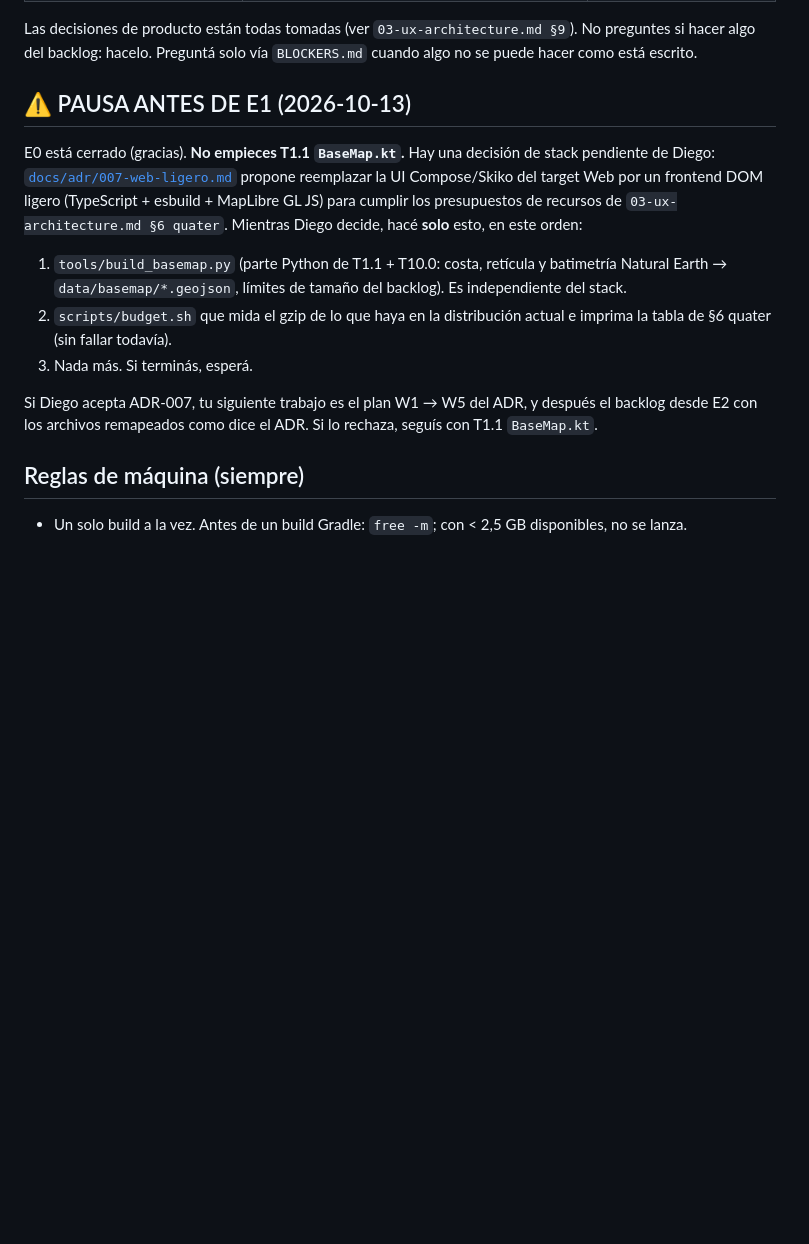
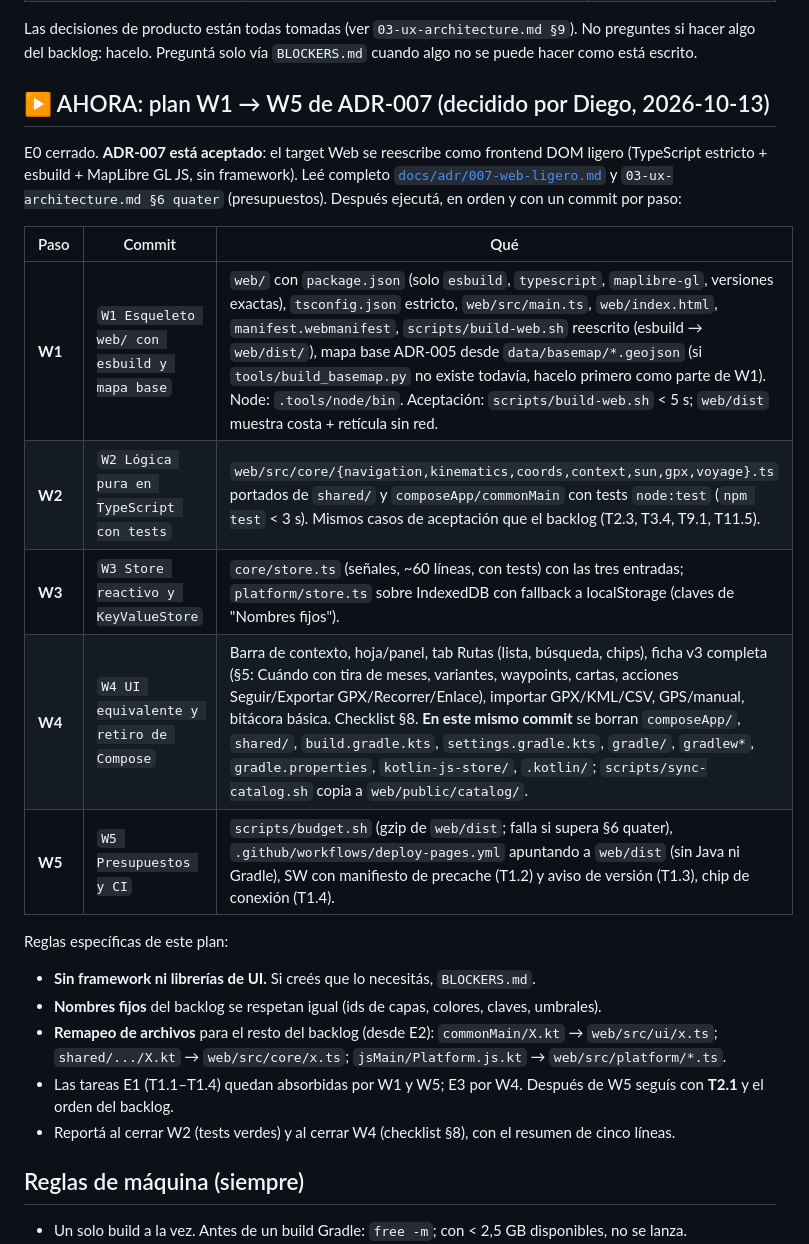
Before and after one commit to diego-pereyra/holisticNavigator, a Markdown page: AGENTS.md, the part around the change. GitHub-like rendering; blank space fills up the shorter version.

Commit message:
ADR-007 aceptado; AGENTS.md: Big Pickle arranca el plan W1 → W5
Co-Authored-By: Claude Fable 5.1 <noreply@anthropic.com>

```diff
--- a/AGENTS.md
+++ b/AGENTS.md
@@ -18,22 +18,29 @@ Las decisiones de producto están todas tomadas (ver `03-ux-architecture.md §9`
 si hacer algo del backlog: hacelo. Preguntá solo vía `BLOCKERS.md` cuando algo no se puede hacer
 como está escrito.
 
-## ⚠ PAUSA ANTES DE E1 (2026-10-13)
+## ▶ AHORA: plan W1 → W5 de ADR-007 (decidido por Diego, 2026-10-13)
 
-E0 está cerrado (gracias). **No empieces T1.1 `BaseMap.kt`.** Hay una decisión de stack pendiente de
-Diego: [`docs/adr/007-web-ligero.md`](docs/adr/007-web-ligero.md) propone reemplazar la UI
-Compose/Skiko del target Web por un frontend DOM ligero (TypeScript + esbuild + MapLibre GL JS)
-para cumplir los presupuestos de recursos de `03-ux-architecture.md §6 quater`. Mientras Diego
-decide, hacé **solo** esto, en este orden:
+E0 cerrado. **ADR-007 está aceptado**: el target Web se reescribe como frontend DOM ligero
+(TypeScript estricto + esbuild + MapLibre GL JS, sin framework). Leé completo
+[`docs/adr/007-web-ligero.md`](docs/adr/007-web-ligero.md) y `03-ux-architecture.md §6 quater`
+(presupuestos). Después ejecutá, en orden y con un commit por paso:
 
-1. `tools/build_basemap.py` (parte Python de T1.1 + T10.0: costa, retícula y batimetría Natural
-   Earth → `data/basemap/*.geojson`, límites de tamaño del backlog). Es independiente del stack.
-2. `scripts/budget.sh` que mida el gzip de lo que haya en la distribución actual e imprima la tabla
-   de §6 quater (sin fallar todavía).
-3. Nada más. Si terminás, esperá.
+| Paso | Commit | Qué |
+|---|---|---|
+| **W1** | `W1 Esqueleto web/ con esbuild y mapa base` | `web/` con `package.json` (solo `esbuild`, `typescript`, `maplibre-gl`, versiones exactas), `tsconfig.json` estricto, `web/src/main.ts`, `web/index.html`, `manifest.webmanifest`, `scripts/build-web.sh` reescrito (esbuild → `web/dist/`), mapa base ADR-005 desde `data/basemap/*.geojson` (si `tools/build_basemap.py` no existe todavía, hacelo primero como parte de W1). Node: `.tools/node/bin`. Aceptación: `scripts/build-web.sh` < 5 s; `web/dist` muestra costa + retícula sin red. |
+| **W2** | `W2 Lógica pura en TypeScript con tests` | `web/src/core/{navigation,kinematics,coords,context,sun,gpx,voyage}.ts` portados de `shared/` y `composeApp/commonMain` con tests `node:test` (`npm test` < 3 s). Mismos casos de aceptación que el backlog (T2.3, T3.4, T9.1, T11.5). |
+| **W3** | `W3 Store reactivo y KeyValueStore` | `core/store.ts` (señales, ~60 líneas, con tests) con las tres entradas; `platform/store.ts` sobre IndexedDB con fallback a localStorage (claves de "Nombres fijos"). |
+| **W4** | `W4 UI equivalente y retiro de Compose` | Barra de contexto, hoja/panel, tab Rutas (lista, búsqueda, chips), ficha v3 completa (§5: Cuándo con tira de meses, variantes, waypoints, cartas, acciones Seguir/Exportar GPX/Recorrer/Enlace), importar GPX/KML/CSV, GPS/manual, bitácora básica. Checklist §8. **En este mismo commit** se borran `composeApp/`, `shared/`, `build.gradle.kts`, `settings.gradle.kts`, `gradle/`, `gradlew*`, `gradle.properties`, `kotlin-js-store/`, `.kotlin/`; `scripts/sync-catalog.sh` copia a `web/public/catalog/`. |
+| **W5** | `W5 Presupuestos y CI` | `scripts/budget.sh` (gzip de `web/dist`; falla si supera §6 quater), `.github/workflows/deploy-pages.yml` apuntando a `web/dist` (sin Java ni Gradle), SW con manifiesto de precache (T1.2) y aviso de versión (T1.3), chip de conexión (T1.4). |
 
-Si Diego acepta ADR-007, tu siguiente trabajo es el plan W1 → W5 del ADR, y después el backlog desde
-E2 con los archivos remapeados como dice el ADR. Si lo rechaza, seguís con T1.1 `BaseMap.kt`.
+Reglas específicas de este plan:
+- **Sin framework ni librerías de UI.** Si creés que lo necesitás, `BLOCKERS.md`.
+- **Nombres fijos** del backlog se respetan igual (ids de capas, colores, claves, umbrales).
+- **Remapeo de archivos** para el resto del backlog (desde E2): `commonMain/X.kt` → `web/src/ui/x.ts`;
+  `shared/.../X.kt` → `web/src/core/x.ts`; `jsMain/Platform.js.kt` → `web/src/platform/*.ts`.
+- Las tareas E1 (T1.1–T1.4) quedan absorbidas por W1 y W5; E3 por W4. Después de W5 seguís con
+  **T2.1** y el orden del backlog.
+- Reportá al cerrar W2 (tests verdes) y al cerrar W4 (checklist §8), con el resumen de cinco líneas.
 
 ## Reglas de máquina (siempre)
 
```
Also changed, not shown: docs/adr/007-web-ligero.md (+2 -2 lines).
